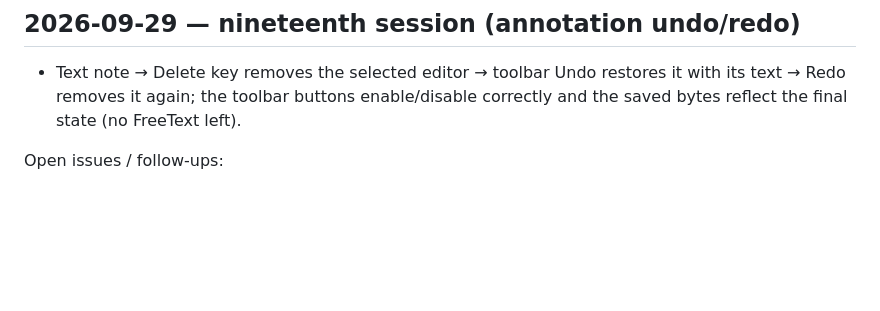
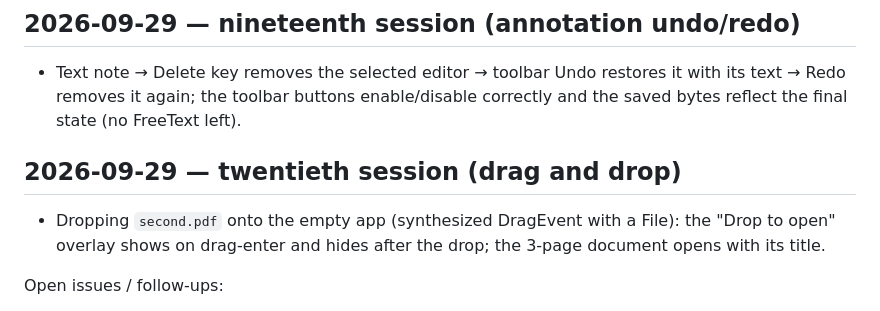
Before and after one commit to GreatOSS/pdf-fable, a Markdown page: docs/TESTING.md, the part around the change. GitHub-like rendering; blank space fills up the shorter version.

Commit message:
Testing log: drag-and-drop open
Co-Authored-By: Claude Fable 5.1 <noreply@anthropic.com>

```diff
--- a/docs/TESTING.md
+++ b/docs/TESTING.md
@@ -121,6 +121,10 @@ User-research note: recurring wishes for browser PDF tools are consistent annota
 
 - Text note → Delete key removes the selected editor → toolbar Undo restores it with its text → Redo removes it again; the toolbar buttons enable/disable correctly and the saved bytes reflect the final state (no FreeText left).
 
+## 2026-09-29 — twentieth session (drag and drop)
+
+- Dropping `second.pdf` onto the empty app (synthesized DragEvent with a File): the "Drop to open" overlay shows on drag-enter and hides after the drop; the 3-page document opens with its title.
+
 Open issues / follow-ups:
 - Switching documents very quickly logs a benign "Transport destroyed" console error from the previous viewer initialization.
 - The delete icon of the PDF.js floating editor toolbar renders detached below its button in this build; the button itself works. Investigate CSS nesting/mask rules.
```
